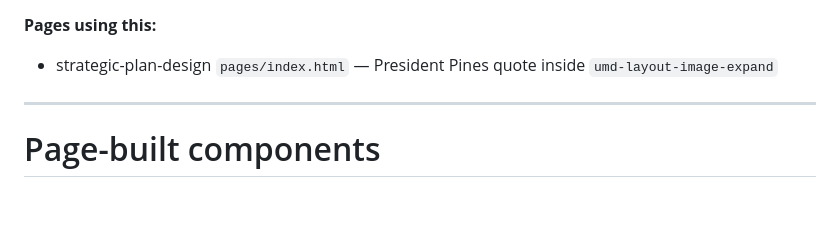
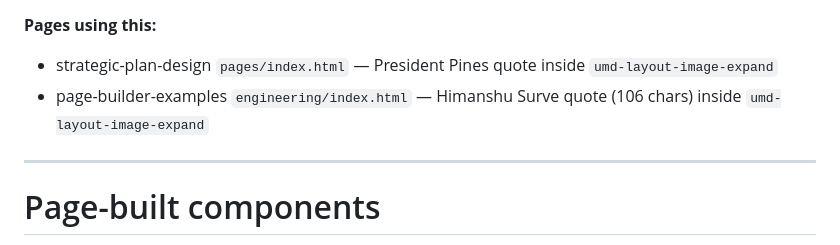
Before and after one commit to zaida-umd/design-system-page-builder, a Markdown page: OVERRIDES.md, the part around the change. GitHub-like rendering; blank space fills up the shorter version.

Commit message:
OVERRIDES: log the engineering page against the quote size-large polyfill
Second page to need it. The attribute is still unimplemented through
1.19.5, so every page using the under-150-character quote rule has to
carry the injection.

Co-Authored-By: Claude Opus 5 <noreply@anthropic.com>

```diff
--- a/OVERRIDES.md
+++ b/OVERRIDES.md
@@ -80,6 +80,7 @@ Injected after `customElements.whenDefined('umd-element-card-overlay')`, applied
 
 **Pages using this:**
 - strategic-plan-design `pages/index.html` — President Pines quote inside `umd-layout-image-expand`
+- page-builder-examples `engineering/index.html` — Himanshu Surve quote (106 chars) inside `umd-layout-image-expand`
 
 ---
 
```
